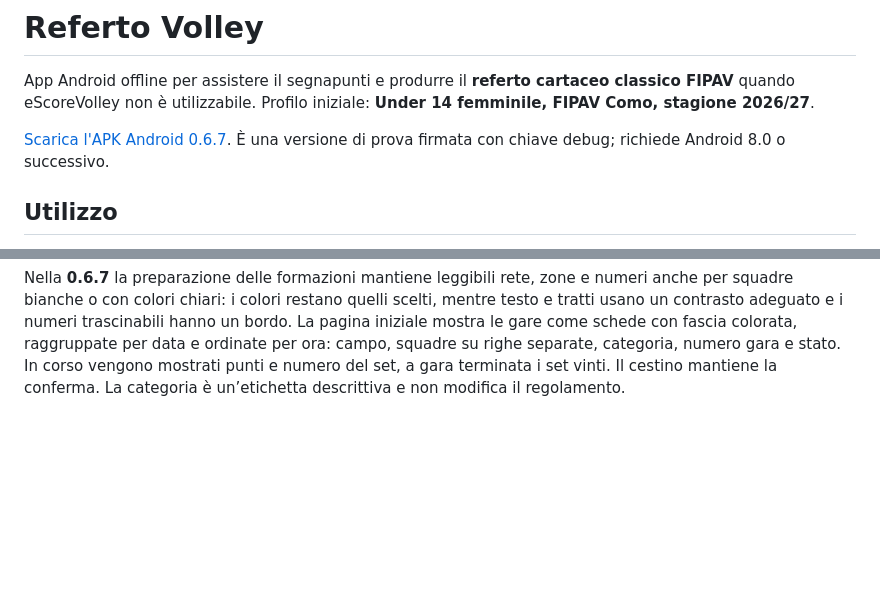
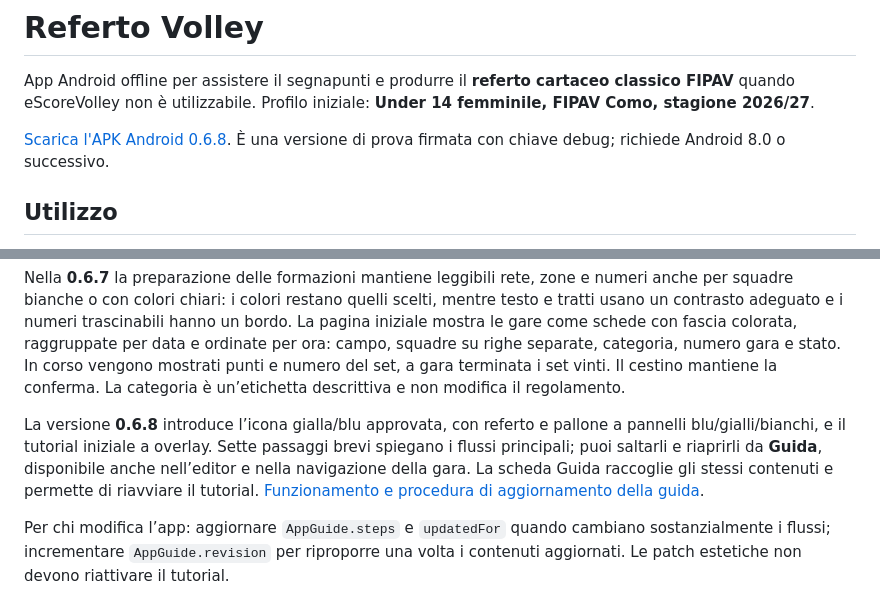
Before and after one commit to bernofx/RefertoElettronico, a Markdown page: README.md, 2 parts joined by grey strips. Rendered like a GitHub page; blank space fills up the shorter version.

Commit message:
Add approved adaptive icon, first-run tutorial overlay and revisioned guide

```diff
--- a/README.md
+++ b/README.md
@@ -2,7 +2,7 @@
 
 App Android offline per assistere il segnapunti e produrre il **referto cartaceo classico FIPAV** quando eScoreVolley non è utilizzabile. Profilo iniziale: **Under 14 femminile, FIPAV Como, stagione 2026/27**.
 
-[Scarica l'APK Android 0.6.7](https://raw.githubusercontent.com/bernofx/RefertoElettronico/main/downloads/RefertoVolley-0.6.7.apk). È una versione di prova firmata con chiave debug; richiede Android 8.0 o successivo.
+[Scarica l'APK Android 0.6.8](https://raw.githubusercontent.com/bernofx/RefertoElettronico/main/downloads/RefertoVolley-0.6.8.apk). È una versione di prova firmata con chiave debug; richiede Android 8.0 o successivo.
 
 ## Utilizzo
 
@@ -87,3 +87,8 @@ La versione **0.6.7** aggiunge **Correggi dati e rose** nella preparazione del p
 
 
 Nella **0.6.7** la preparazione delle formazioni mantiene leggibili rete, zone e numeri anche per squadre bianche o con colori chiari: i colori restano quelli scelti, mentre testo e tratti usano un contrasto adeguato e i numeri trascinabili hanno un bordo. La pagina iniziale mostra le gare come schede con fascia colorata, raggruppate per data e ordinate per ora: campo, squadre su righe separate, categoria, numero gara e stato. In corso vengono mostrati punti e numero del set, a gara terminata i set vinti. Il cestino mantiene la conferma. La categoria è un’etichetta descrittiva e non modifica il regolamento.
+
+
+La versione **0.6.8** introduce l’icona gialla/blu approvata, con referto e pallone a pannelli blu/gialli/bianchi, e il tutorial iniziale a overlay. Sette passaggi brevi spiegano i flussi principali; puoi saltarli e riaprirli da **Guida**, disponibile anche nell’editor e nella navigazione della gara. La scheda Guida raccoglie gli stessi contenuti e permette di riavviare il tutorial. [Funzionamento e procedura di aggiornamento della guida](docs/GUIDA-E-TUTORIAL.md).
+
+Per chi modifica l’app: aggiornare `AppGuide.steps` e `updatedFor` quando cambiano sostanzialmente i flussi; incrementare `AppGuide.revision` per riproporre una volta i contenuti aggiornati. Le patch estetiche non devono riattivare il tutorial.
```
Also changed, not shown: docs/GUIDA-E-TUTORIAL.md (added, +28 -0 lines), docs/UI.md (+5 -0 lines), docs/VERIFICA.md (+5 -2 lines), docs/ui/launcher-0.6.8.png (added), docs/ui/tutorial-0.6.8.png (added), 12 other files.
